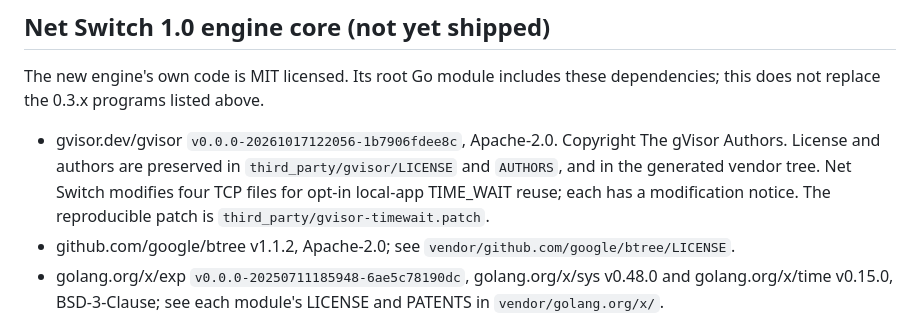
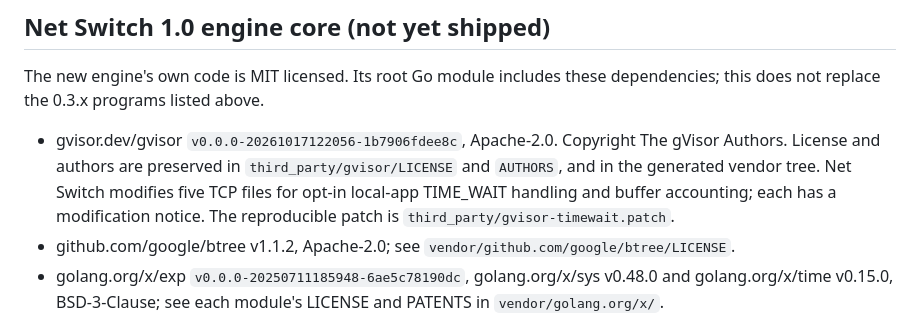
Before and after one commit to AyoubAchour/net-switch, a Markdown page: THIRD_PARTY_NOTICES.md, the part around the change. Drawn GitHub-style.

Commit message:
Update the gVisor modification notice

```diff
--- a/THIRD_PARTY_NOTICES.md
+++ b/THIRD_PARTY_NOTICES.md
@@ -90,7 +90,7 @@ dependencies; this does not replace the 0.3.x programs listed above.
 - gvisor.dev/gvisor `v0.0.0-20261017122056-1b7906fdee8c`, Apache-2.0.
   Copyright The gVisor Authors. License and authors are preserved in
   `third_party/gvisor/LICENSE` and `AUTHORS`, and in the generated vendor tree.
-  Net Switch modifies four TCP files for opt-in local-app TIME_WAIT reuse;
+  Net Switch modifies five TCP files for opt-in local-app TIME_WAIT handling and buffer accounting;
   each has a modification notice. The reproducible patch is
   `third_party/gvisor-timewait.patch`.
 - github.com/google/btree v1.1.2, Apache-2.0; see
```
